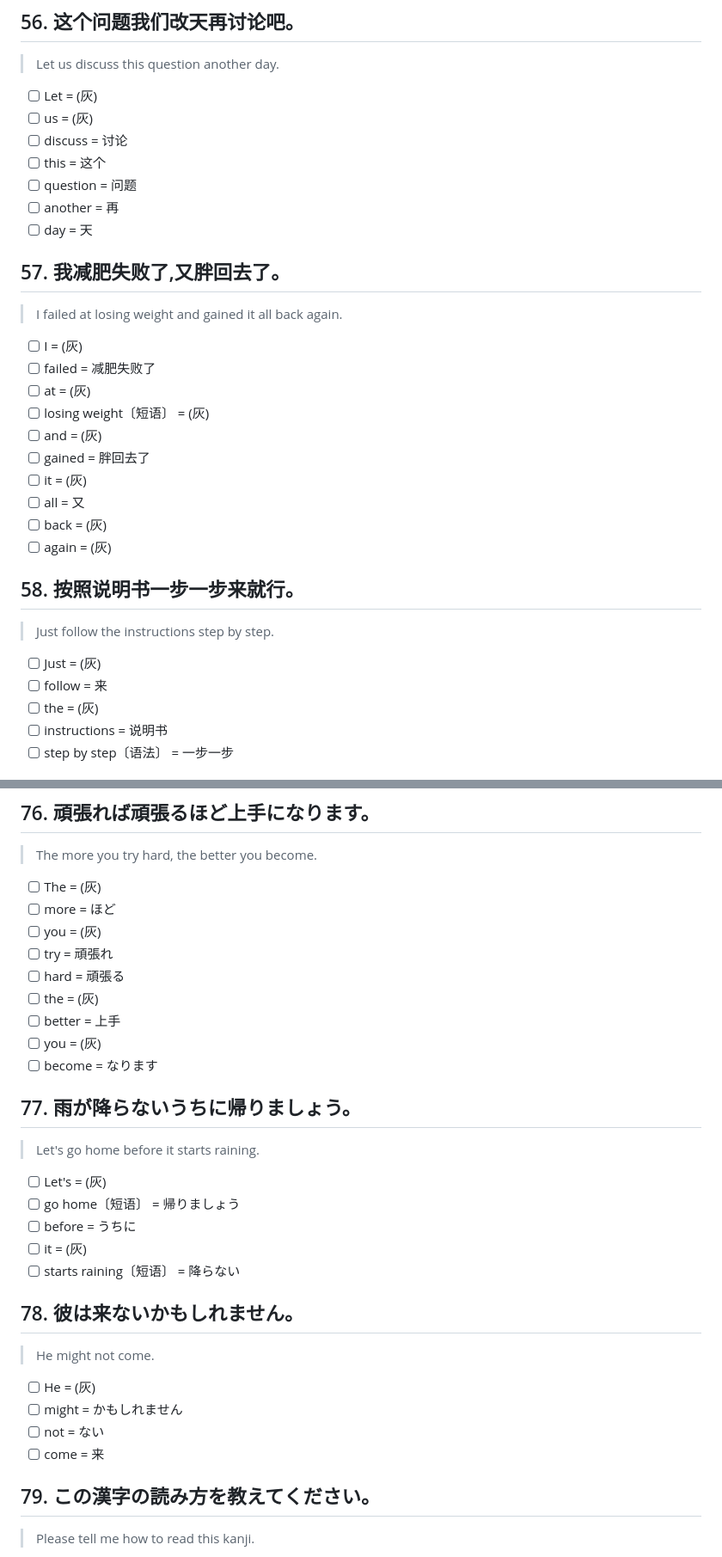
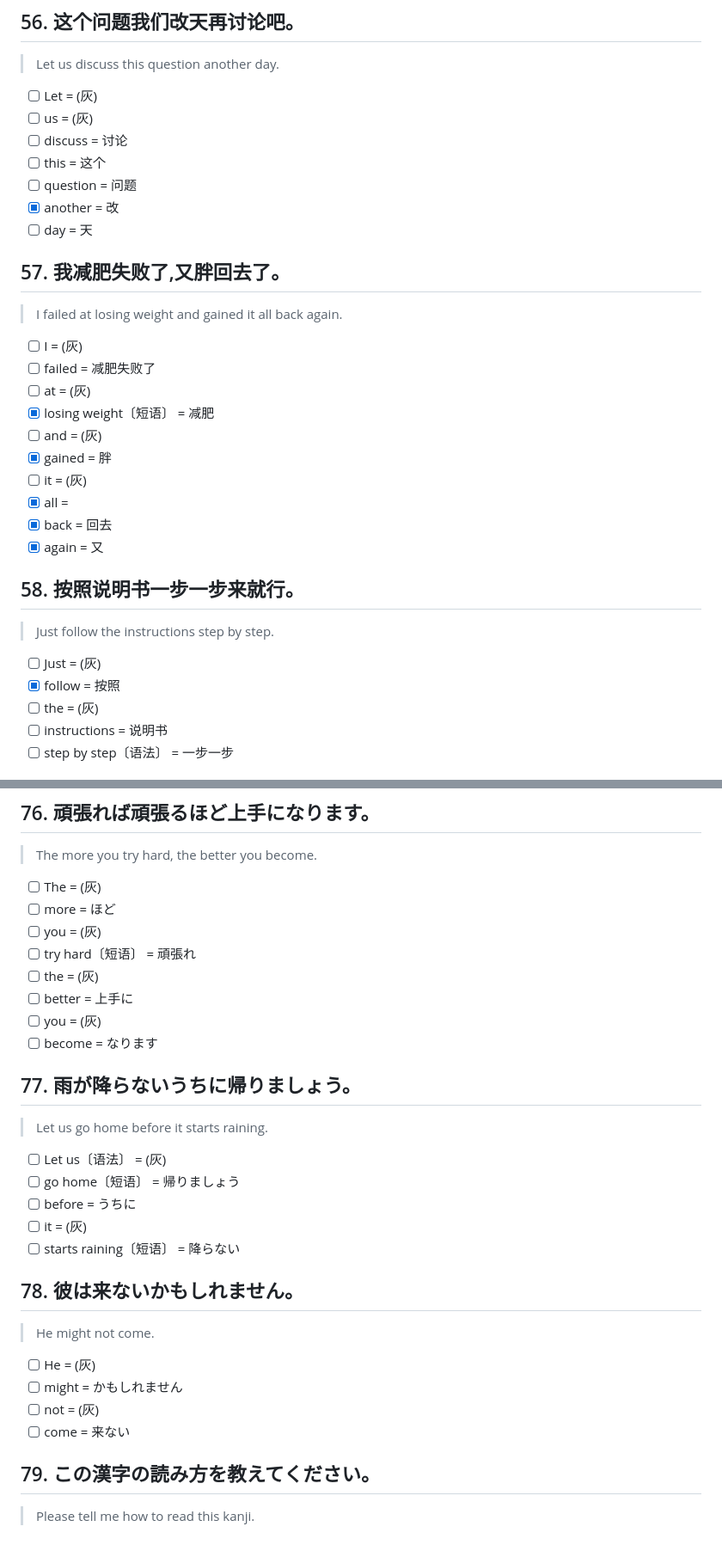
Before and after one commit to liaoyuchen729/howtosay-proxy, a Markdown page: tools/gold_review.md, 2 parts joined by grey strips. Shown at 86% size. Drawn GitHub-style.

```diff
--- a/tools/gold_review.md
+++ b/tools/gold_review.md
@@ -741,7 +741,7 @@
 - [ ] discuss = 讨论
 - [ ] this = 这个
 - [ ] question = 问题
-- [ ] another = 再
+- [x] another = 改
 - [ ] day = 天
 
 ## 57. 我减肥失败了,又胖回去了。
@@ -750,19 +750,19 @@
 - [ ] I = (灰)
 - [ ] failed = 减肥失败了
 - [ ] at = (灰)
-- [ ] losing weight〔短语〕 = (灰)
+- [x] losing weight〔短语〕 = 减肥
 - [ ] and = (灰)
-- [ ] gained = 胖回去了
+- [x] gained = 胖
 - [ ] it = (灰)
-- [ ] all = 又
-- [ ] back = (灰)
-- [ ] again = (灰)
+- [x] all =
+- [x] back = 回去
+- [x] again = 又
 
 ## 58. 按照说明书一步一步来就行。
 > Just follow the instructions step by step.
 
 - [ ] Just = (灰)
-- [ ] follow = 来
+- [x] follow = 按照
 - [ ] the = (灰)
 - [ ] instructions = 说明书
 - [ ] step by step〔语法〕 = 一步一步
@@ -951,17 +953,16 @@
 - [ ] The = (灰)
 - [ ] more = ほど
 - [ ] you = (灰)
-- [ ] try = 頑張れ
-- [ ] hard = 頑張る
+- [ ] try hard〔短语〕 = 頑張れ
 - [ ] the = (灰)
-- [ ] better = 上手
+- [ ] better = 上手に
 - [ ] you = (灰)
 - [ ] become = なります
 
 ## 77. 雨が降らないうちに帰りましょう。
-> Let's go home before it starts raining.
+> Let us go home before it starts raining.
 
-- [ ] Let's = (灰)
+- [ ] Let us〔语法〕 = (灰)
 - [ ] go home〔短语〕 = 帰りましょう
 - [ ] before = うちに
 - [ ] it = (灰)
@@ -972,8 +973,8 @@
 
 - [ ] He = (灰)
 - [ ] might = かもしれません
-- [ ] not = ない
-- [ ] come = 来
+- [ ] not = (灰)
+- [ ] come = 来ない
 
 ## 79. この漢字の読み方を教えてください。
 > Please tell me how to read this kanji.
```
Also changed, not shown: other parts of tools/gold_review.md (+54 -56 lines).
